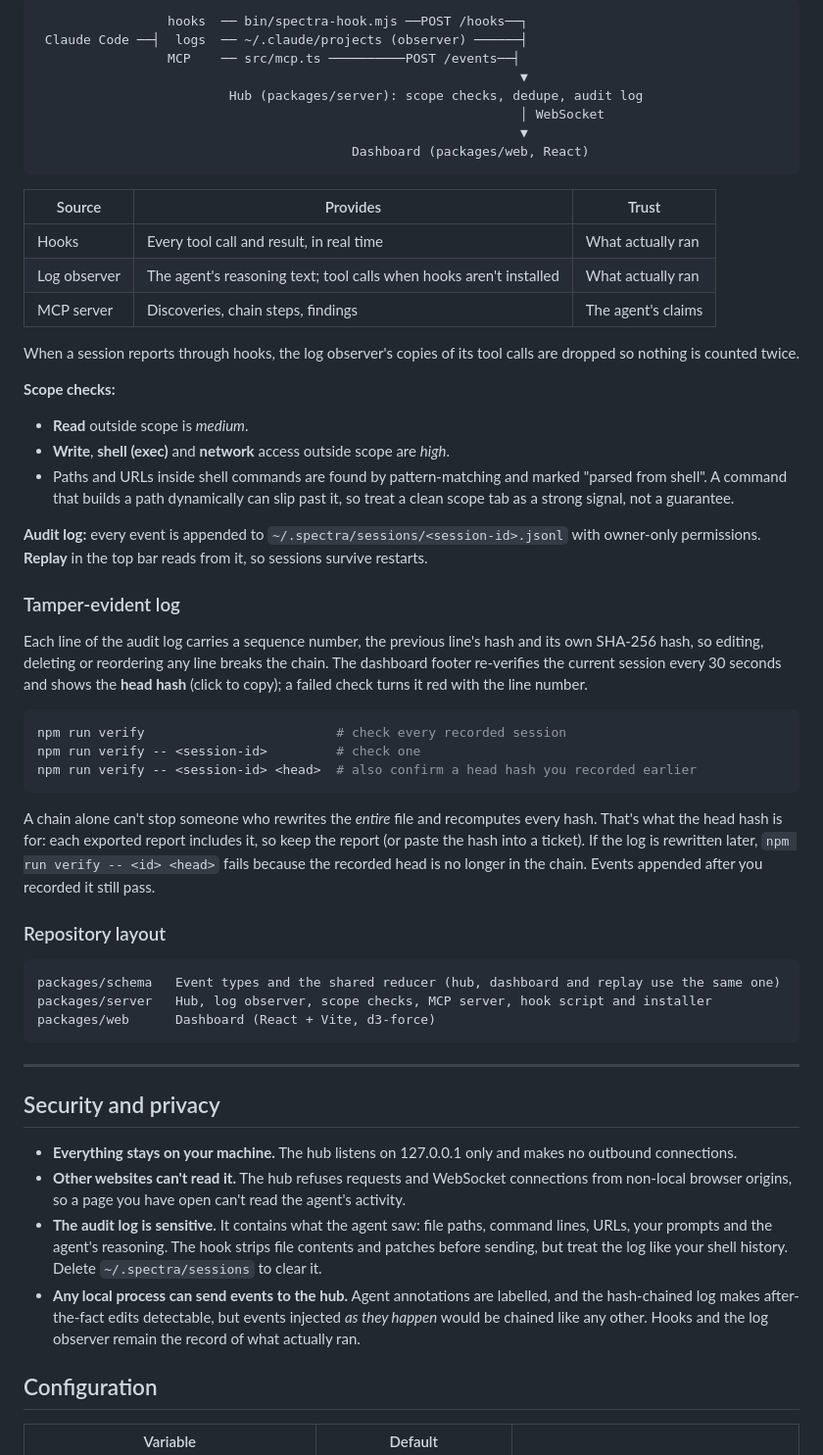
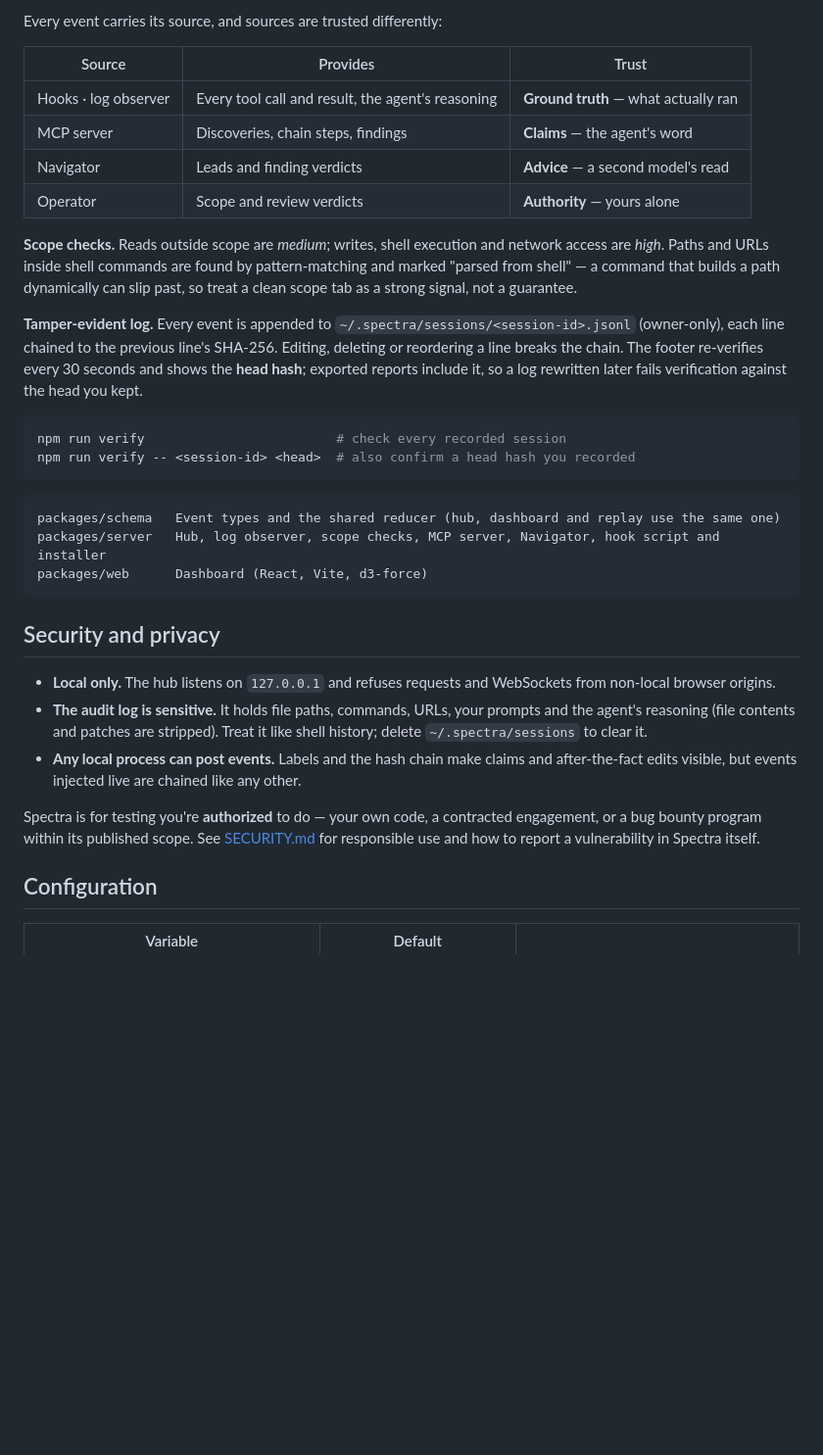
Before and after one commit to joshmaster2165/spectra, a Markdown page: README.md, the part around one of its changes. Shown at 98% size. Drawn GitHub-style; blank space fills up the shorter version.

````diff
--- a/README.md
+++ b/README.md
@@ -178,57 +171,36 @@ Its advice shows up in **Oversight → Navigator** (ranked leads), inline on eac
 ```
-                 hooks  ── bin/spectra-hook.mjs ──POST /hooks──┐
- Claude Code ──┤  logs  ── ~/.claude/projects (observer) ──────┤
-                 MCP    ── src/mcp.ts ──────────POST /events──┤
-                                                               ▼
-                         Hub (packages/server): scope checks, dedupe, audit log
-                                                               │ WebSocket
-                                                               ▼
-                                         Dashboard (packages/web, React)
-```
+
+Every event carries its source, and sources are trusted differently:
 
 | Source | Provides | Trust |
 |---|---|---|
-| Hooks | Every tool call and result, in real time | What actually ran |
-| Log observer | The agent's reasoning text; tool calls when hooks aren't installed | What actually ran |
-| MCP server | Discoveries, chain steps, findings | The agent's claims |
+| Hooks · log observer | Every tool call and result, the agent's reasoning | **Ground truth** — what actually ran |
+| MCP server | Discoveries, chain steps, findings | **Claims** — the agent's word |
+| Navigator | Leads and finding verdicts | **Advice** — a second model's read |
+| Operator | Scope and review verdicts | **Authority** — yours alone |
 
-When a session reports through hooks, the log observer's copies of its tool calls are dropped so nothing is counted twice.
+**Scope checks.** Reads outside scope are *medium*; writes, shell execution and network access are *high*. Paths and URLs inside shell commands are found by pattern-matching and marked "parsed from shell" — a command that builds a path dynamically can slip past, so treat a clean scope tab as a strong signal, not a guarantee.
 
-**Scope checks:**
-- **Read** outside scope is *medium*.
-- **Write**, **shell (exec)** and **network** access outside scope are *high*.
-- Paths and URLs inside shell commands are found by pattern-matching and marked "parsed from shell". A command that builds a path dynamically can slip past it, so treat a clean scope tab as a strong signal, not a guarantee.
-
-**Audit log:** every event is appended to `~/.spectra/sessions/<session-id>.jsonl` with owner-only permissions. **Replay** in the top bar reads from it, so sessions survive restarts.
-
-### Tamper-evident log
-
-Each line of the audit log carries a sequence number, the previous line's hash and its own SHA-256 hash, so editing, deleting or reordering any line breaks the chain. The dashboard footer re-verifies the current session every 30 seconds and shows the **head hash** (click to copy); a failed check turns it red with the line number.
+**Tamper-evident log.** Every event is appended to `~/.spectra/sessions/<session-id>.jsonl` (owner-only), each line chained to the previous line's SHA-256. Editing, deleting or reordering a line breaks the chain. The footer re-verifies every 30 seconds and shows the **head hash**; exported reports include it, so a log rewritten later fails verification against the head you kept.
 
 ```bash
 npm run verify                         # check every recorded session
-npm run verify -- <session-id>         # check one
-npm run verify -- <session-id> <head>  # also confirm a head hash you recorded earlier
+npm run verify -- <session-id> <head>  # also confirm a head hash you recorded
 ```
-
-A chain alone can't stop someone who rewrites the *entire* file and recomputes every hash. That's what the head hash is for: each exported report includes it, so keep the report (or paste the hash into a ticket). If the log is rewritten later, `npm run verify -- <id> <head>` fails because the recorded head is no longer in the chain. Events appended after you recorded it still pass.
-
-### Repository layout
 
 ```
 packages/schema   Event types and the shared reducer (hub, dashboard and replay use the same one)
-packages/server   Hub, log observer, scope checks, MCP server, hook script and installer
-packages/web      Dashboard (React + Vite, d3-force)
+packages/server   Hub, log observer, scope checks, MCP server, Navigator, hook script and installer
+packages/web      Dashboard (React, Vite, d3-force)
 ```
-
----
 
 ## Security and privacy
 
-- **Everything stays on your machine.** The hub listens on 127.0.0.1 only and makes no outbound connections.
-- **Other websites can't read it.** The hub refuses requests and WebSocket connections from non-local browser origins, so a page you have open can't read the agent's activity.
-- **The audit log is sensitive.** It contains what the agent saw: file paths, command lines, URLs, your prompts and the agent's reasoning. The hook strips file contents and patches before sending, but treat the log like your shell history. Delete `~/.spectra/sessions` to clear it.
-- **Any local process can send events to the hub.** Agent annotations are labelled, and the hash-chained log makes after-the-fact edits detectable, but events injected *as they happen* would be chained like any other. Hooks and the log observer remain the record of what actually ran.
+- **Local only.** The hub listens on `127.0.0.1` and refuses requests and WebSockets from non-local browser origins.
+- **The audit log is sensitive.** It holds file paths, commands, URLs, your prompts and the agent's reasoning (file contents and patches are stripped). Treat it like shell history; delete `~/.spectra/sessions` to clear it.
+- **Any local process can post events.** Labels and the hash chain make claims and after-the-fact edits visible, but events injected live are chained like any other.
+
+Spectra is for testing you're **authorized** to do — your own code, a contracted engagement, or a bug bounty program within its published scope. See [SECURITY.md](SECURITY.md) for responsible use and how to report a vulnerability in Spectra itself.
 
 ## Configuration
 
````
Also changed, not shown: other parts of README.md (+108 -108 lines), SECURITY.md (added, +28 -0 lines), docs/dashboard.png, 2 other files.
